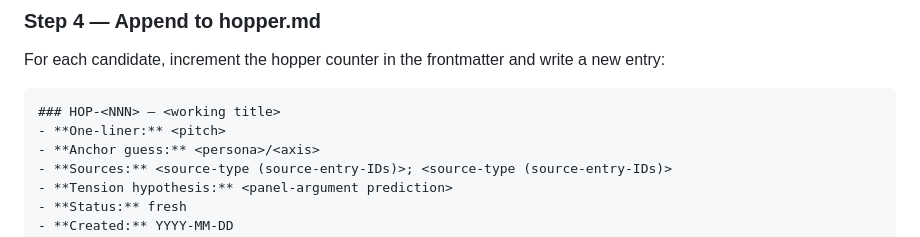
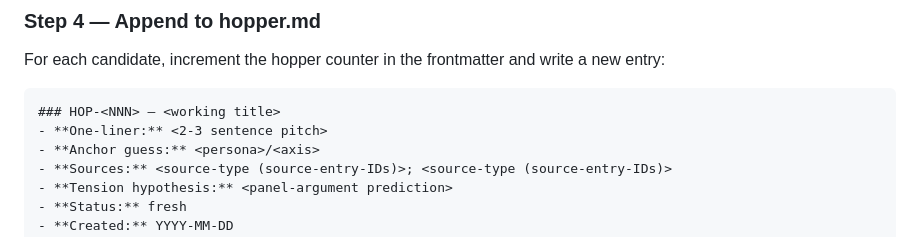
Before and after one commit to giodl73-repo/TIGRIS, a Markdown page: skills/tigris-ideate/SKILL.md, the part around the change. GitHub-like rendering.

Commit message:
ideate-hopper: align One-liner schema comment with hopper.md + spec

````diff
--- a/skills/tigris-ideate/SKILL.md
+++ b/skills/tigris-ideate/SKILL.md
@@ -80,7 +80,7 @@ For each candidate, increment the hopper counter in the frontmatter and write a
 
 ```markdown
 ### HOP-<NNN> — <working title>
-- **One-liner:** <pitch>
+- **One-liner:** <2-3 sentence pitch>
 - **Anchor guess:** <persona>/<axis>
 - **Sources:** <source-type (source-entry-IDs)>; <source-type (source-entry-IDs)>
 - **Tension hypothesis:** <panel-argument prediction>
````
